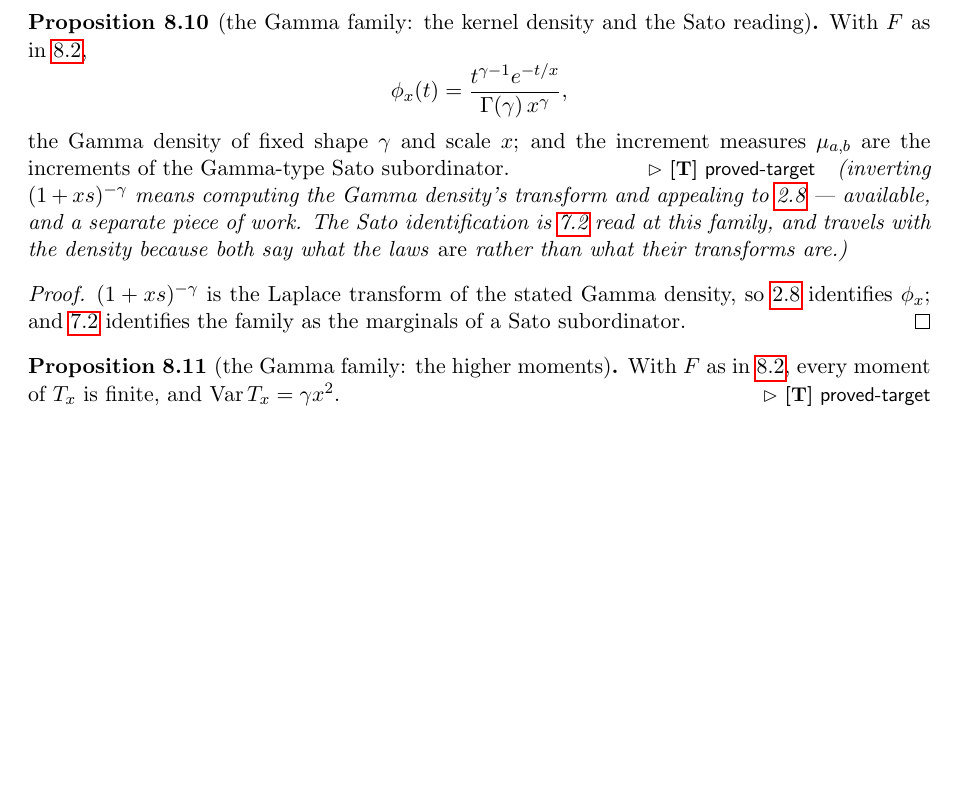
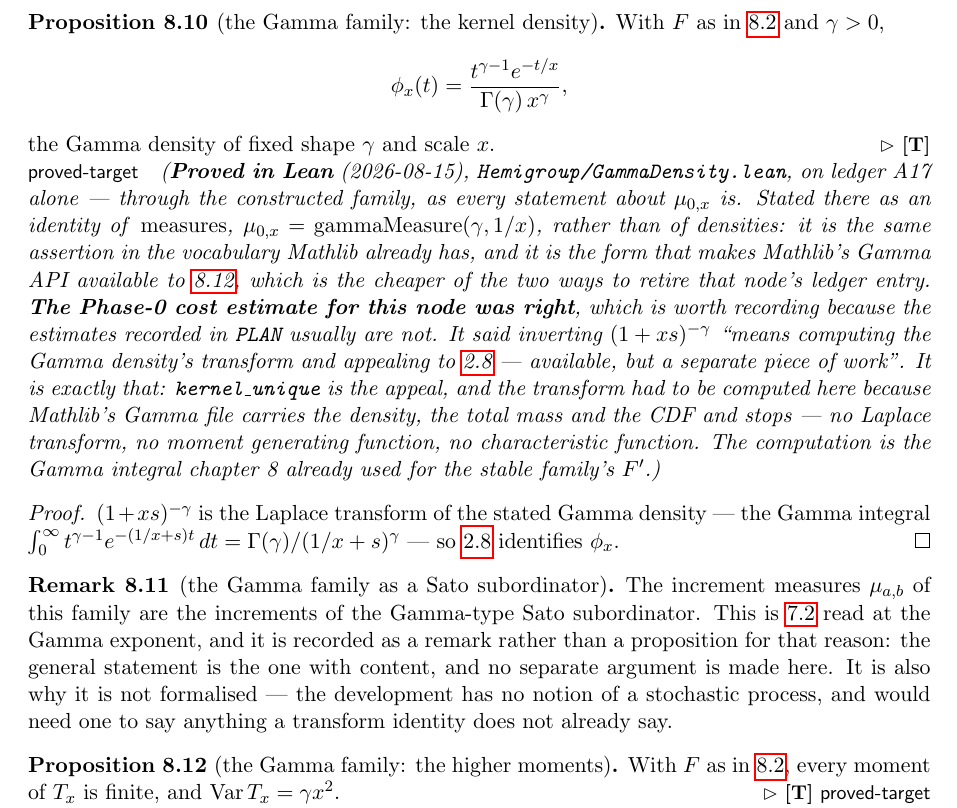
Before and after one commit to danielfagerstrom/hemigroup-causal-scale-space-kernels, a LaTeX thesis (blueprint/src/print.tex, which reads blueprint/src/parts/08-examples-moments.tex): part of page 33 of 71, cut so that both start at the same text, the shorter picture padded with empty space. Compiled offline with pdfLaTeX.

Commit message:
prop:gamma-density, proved: the Gamma family's kernel is the Gamma law
`Hemigroup/GammaDensity.lean`. 62 nodes \leanok. A17 through kernel;
laplace_gammaMeasure and isCausal_gammaMeasure are Lean core.

Stated as an identity of measures — μ_{0,x} = gammaMeasure γ (1/x) — rather than
of densities. Same assertion in the vocabulary Mathlib already has, and it is the
form that makes Mathlib's Gamma API available to prop:gamma-moments, which is the
cheaper of the two ways to retire that node's ledger entry.

Mathlib has no transform for gammaMeasure: Probability/Distributions/Gamma.lean
carries the density, the total mass and the CDF and stops — no Laplace, no MGF,
no characteristic function. So laplace_gammaMeasure is computed here, from the
same Gamma integral chapter 8 used for the stable family's F'. kernel_unique
(Laplace injectivity on causal measures, packaged) does the rest.

The Phase-0 cost estimate for this node was right — "computing the Gamma
density's transform and appealing to prop:laplace-uniqueness-causal; available,
but a separate piece of work" — which is worth recording, since the estimates
this plan keeps checking usually are not.

The Sato reading that had been paired with the density becomes rem:gamma-sato: it
is rem:sato-reading read at this exponent, has no separate argument, and could
not be formalised anyway, the development having no notion of a stochastic
process.

Co-Authored-By: Claude Opus 5 <noreply@anthropic.com>

```diff
--- a/blueprint/src/parts/08-examples-moments.tex
+++ b/blueprint/src/parts/08-examples-moments.tex
@@ -342,25 +342,46 @@ integral is $\gamma$.
 
 % additive: the density half of the former Proposition 8.9, separated on 2026-08-15. Numbered 8.9a
 % in the working record; the printed numbering follows the shared counter.
-\begin{proposition}[the Gamma family: the kernel density and the Sato reading]\label{prop:gamma-density}
-\uses{prop:gamma-kernels,prop:laplace-uniqueness-causal,rem:sato-reading}
-With $F$ as in \ref{prop:gamma-family},
+\begin{proposition}[the Gamma family: the kernel density]\label{prop:gamma-density}
+\uses{prop:gamma-kernels,prop:laplace-uniqueness-causal}
+\lean{Hemigroup.SelfDecomposableExponent.gammaExponent_kernel_eq_gammaMeasure}\leanok
+With $F$ as in \ref{prop:gamma-family} and $\gamma > 0$,
 \[
   \phi_x(t) = \frac{t^{\gamma - 1} e^{-t/x}}{\Gamma(\gamma)\, x^{\gamma}},
 \]
-the Gamma density of fixed shape $\gamma$ and scale $x$; and the increment measures $\mu_{a,b}$
-are the increments of the Gamma-type Sato subordinator.
-\statusT\quad\emph{(inverting $(1+xs)^{-\gamma}$ means computing the Gamma density's transform and
-appealing to \ref{prop:laplace-uniqueness-causal} --- available, and a separate piece of work. The
-Sato identification is \ref{rem:sato-reading} read at this family, and travels with the density
-because both say what the laws \emph{are} rather than what their transforms are.)}
+the Gamma density of fixed shape $\gamma$ and scale $x$.
+\statusT\quad\emph{(\textbf{Proved in Lean} (2026-08-15), \texttt{Hemigroup/GammaDensity.lean}, on
+\ledger{A17} alone --- through the constructed family, as every statement about $\mu_{0,x}$ is.
+Stated there as an identity of \emph{measures}, $\mu_{0,x} = \mathrm{gammaMeasure}(\gamma, 1/x)$,
+rather than of densities: it is the same assertion in the vocabulary Mathlib already has, and it
+is the form that makes Mathlib's Gamma API available to \ref{prop:gamma-moments}, which is the
+cheaper of the two ways to retire that node's ledger entry.
+\textbf{The Phase-0 cost estimate for this node was right}, which is worth recording because the
+estimates recorded in \texttt{PLAN} usually are not. It said inverting $(1+xs)^{-\gamma}$ ``means
+computing the Gamma density's transform and appealing to \ref{prop:laplace-uniqueness-causal} ---
+available, but a separate piece of work''. It is exactly that: \texttt{kernel\_unique} is the
+appeal, and the transform had to be computed here because Mathlib's Gamma file carries the
+density, the total mass and the CDF and stops --- no Laplace transform, no moment generating
+function, no characteristic function. The computation is the Gamma integral chapter~8 already used
+for the stable family's $F'$.)}
 \end{proposition}
 
 \begin{proof}
-$(1+xs)^{-\gamma}$ is the Laplace transform of the stated Gamma density, so
-\ref{prop:laplace-uniqueness-causal} identifies $\phi_x$; and \ref{rem:sato-reading} identifies the
-family as the marginals of a Sato subordinator.
+\leanok
+$(1+xs)^{-\gamma}$ is the Laplace transform of the stated Gamma density --- the Gamma integral
+$\int_0^\infty t^{\gamma-1}e^{-(1/x + s)t}\,dt = \Gamma(\gamma)/(1/x + s)^{\gamma}$ --- so
+\ref{prop:laplace-uniqueness-causal} identifies $\phi_x$.
 \end{proof}
+
+\begin{remark}[the Gamma family as a Sato subordinator]\label{rem:gamma-sato}
+\uses{prop:gamma-kernels,rem:sato-reading}
+The increment measures $\mu_{a,b}$ of this family are the increments of the Gamma-type Sato
+subordinator. This is \ref{rem:sato-reading} read at the Gamma exponent, and it is recorded as a
+remark rather than a proposition for that reason: the general statement is the one with content,
+and no separate argument is made here. It is also why it is not formalised --- the development has
+no notion of a stochastic process, and would need one to say anything a transform identity does
+not already say.
+\end{remark}
 
 % additive: the higher-moment half of the former Proposition 8.9, separated on 2026-08-15 when the
 % mean was proved and the rest was not.
```
Also changed, not shown: README.md, 3 other files.
